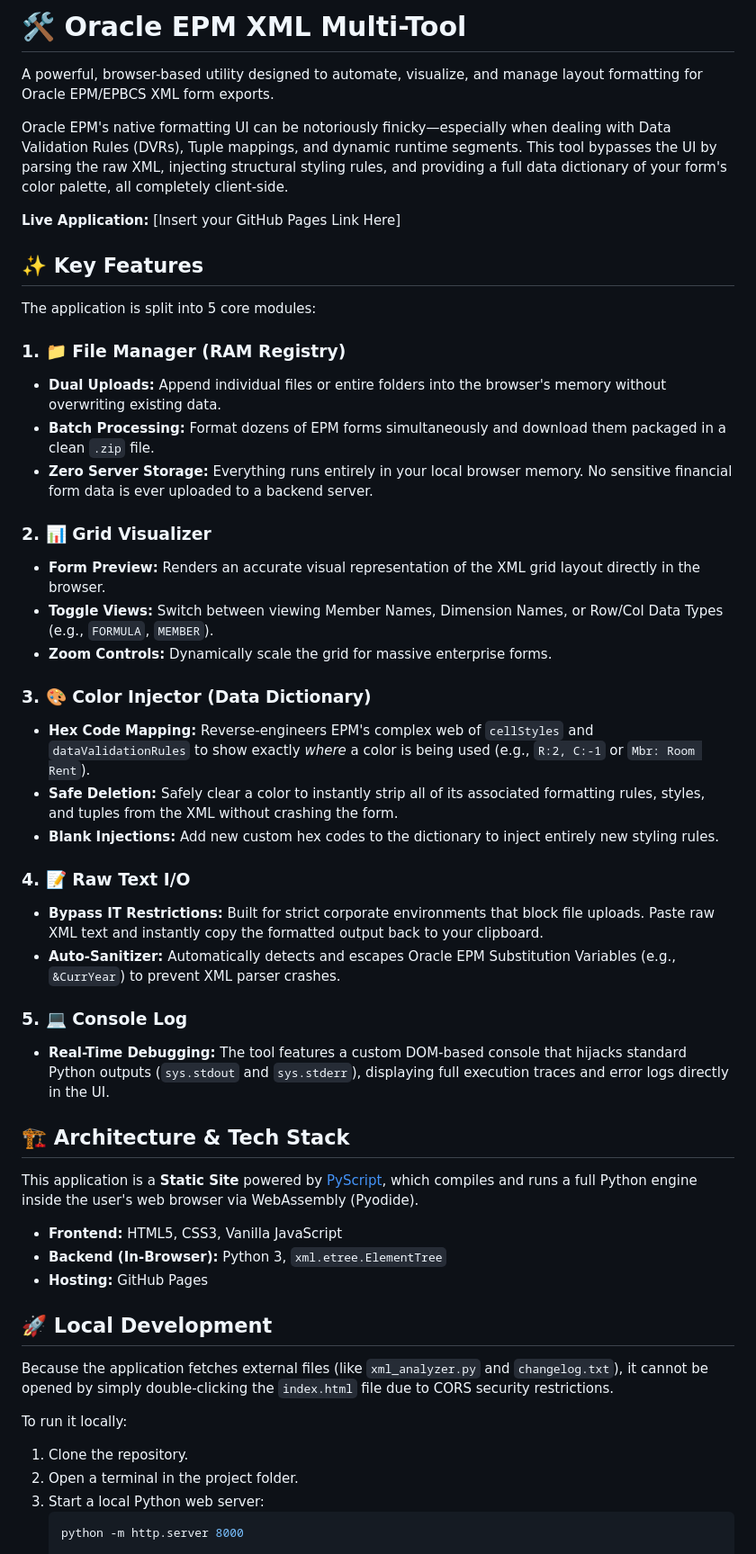
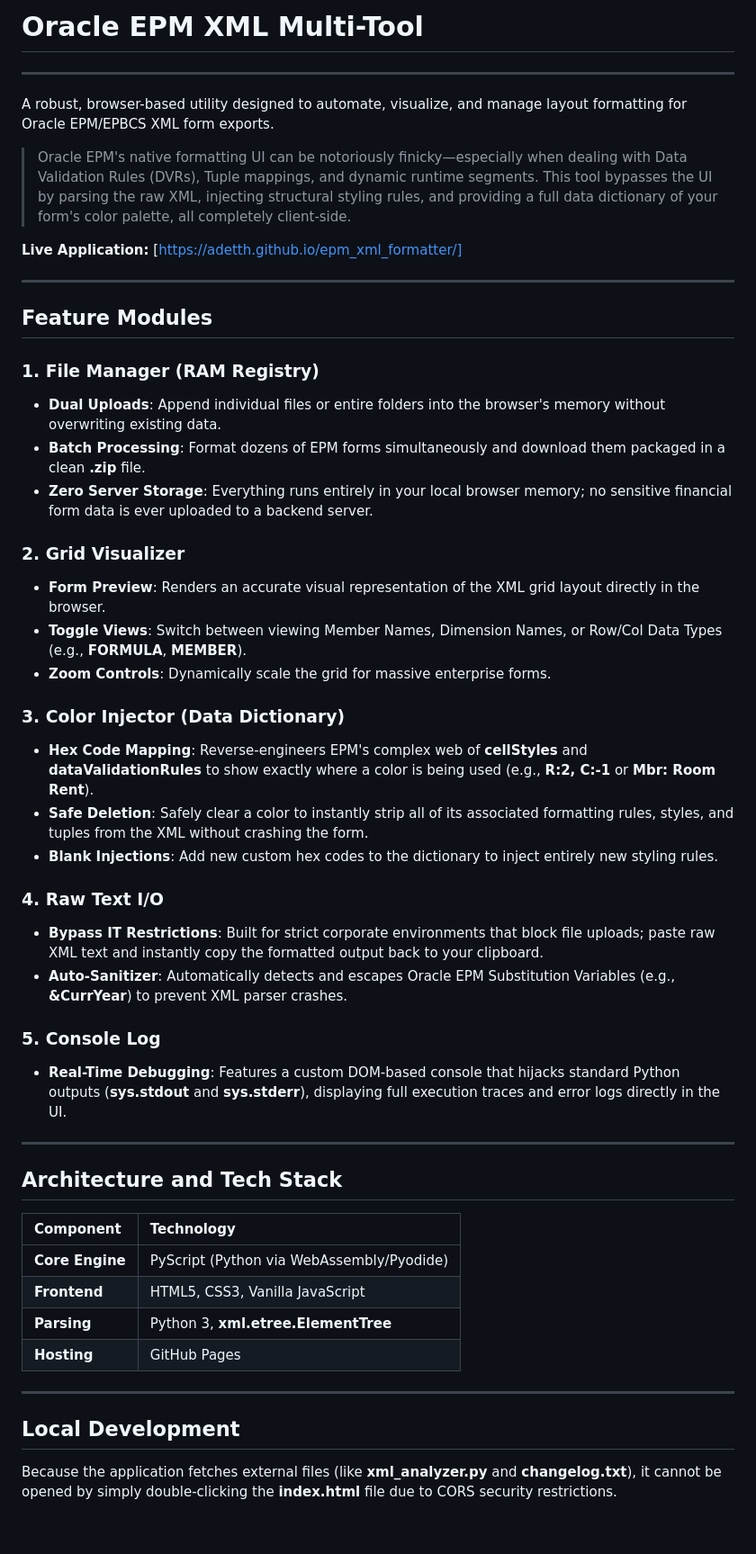
Before and after one commit to Adetth/epm_xml_formatter, a Markdown page: README.md, the part around one of its changes. Shown at 90% size. Rendered like a GitHub page; blank space fills up the shorter version.

Commit message:
Revise README content and add live application link
Updated the README to enhance clarity and provide a live application link.

````diff
--- a/README.md
+++ b/README.md
@@ -1,49 +1,53 @@
-# 🛠️ Oracle EPM XML Multi-Tool
+# Oracle EPM XML Multi-Tool
 
-A powerful, browser-based utility designed to automate, visualize, and manage layout formatting for Oracle EPM/EPBCS XML form exports.
+---
 
-Oracle EPM's native formatting UI can be notoriously finicky—especially when dealing with Data Validation Rules (DVRs), Tuple mappings, and dynamic runtime segments. This tool bypasses the UI by parsing the raw XML, injecting structural styling rules, and providing a full data dictionary of your form's color palette, all completely client-side.
+A robust, browser-based utility designed to automate, visualize, and manage layout formatting for Oracle EPM/EPBCS XML form exports.
 
-**Live Application:** [Insert your GitHub Pages Link Here]
+> Oracle EPM's native formatting UI can be notoriously finicky—especially when dealing with Data Validation Rules (DVRs), Tuple mappings, and dynamic runtime segments. This tool bypasses the UI by parsing the raw XML, injecting structural styling rules, and providing a full data dictionary of your form's color palette, all completely client-side.
 
-## ✨ Key Features
+**Live Application:** [https://adetth.github.io/epm_xml_formatter/]
 
-The application is split into 5 core modules:
+---
 
-### 1. 📁 File Manager (RAM Registry)
-* **Dual Uploads:** Append individual files or entire folders into the browser's memory without overwriting existing data.
-* **Batch Processing:** Format dozens of EPM forms simultaneously and download them packaged in a clean `.zip` file.
-* **Zero Server Storage:** Everything runs entirely in your local browser memory. No sensitive financial form data is ever uploaded to a backend server.
+## Feature Modules
 
-### 2. 📊 Grid Visualizer
-* **Form Preview:** Renders an accurate visual representation of the XML grid layout directly in the browser.
-* **Toggle Views:** Switch between viewing Member Names, Dimension Names, or Row/Col Data Types (e.g., `FORMULA`, `MEMBER`).
-* **Zoom Controls:** Dynamically scale the grid for massive enterprise forms.
+### 1. File Manager (RAM Registry)
+* **Dual Uploads**: Append individual files or entire folders into the browser's memory without overwriting existing data.
+* **Batch Processing**: Format dozens of EPM forms simultaneously and download them packaged in a clean **.zip** file.
+* **Zero Server Storage**: Everything runs entirely in your local browser memory; no sensitive financial form data is ever uploaded to a backend server.
 
-### 3. 🎨 Color Injector (Data Dictionary)
-* **Hex Code Mapping:** Reverse-engineers EPM's complex web of `cellStyles` and `dataValidationRules` to show exactly *where* a color is being used (e.g., `R:2, C:-1` or `Mbr: Room Rent`).
-* **Safe Deletion:** Safely clear a color to instantly strip all of its associated formatting rules, styles, and tuples from the XML without crashing the form.
-* **Blank Injections:** Add new custom hex codes to the dictionary to inject entirely new styling rules.
+### 2. Grid Visualizer
+* **Form Preview**: Renders an accurate visual representation of the XML grid layout directly in the browser.
+* **Toggle Views**: Switch between viewing Member Names, Dimension Names, or Row/Col Data Types (e.g., **FORMULA**, **MEMBER**).
+* **Zoom Controls**: Dynamically scale the grid for massive enterprise forms.
 
-### 4. 📝 Raw Text I/O
-* **Bypass IT Restrictions:** Built for strict corporate environments that block file uploads. Paste raw XML text and instantly copy the formatted output back to your clipboard.
-* **Auto-Sanitizer:** Automatically detects and escapes Oracle EPM Substitution Variables (e.g., `&CurrYear`) to prevent XML parser crashes.
+### 3. Color Injector (Data Dictionary)
+* **Hex Code Mapping**: Reverse-engineers EPM's complex web of **cellStyles** and **dataValidationRules** to show exactly where a color is being used (e.g., **R:2, C:-1** or **Mbr: Room Rent**).
+* **Safe Deletion**: Safely clear a color to instantly strip all of its associated formatting rules, styles, and tuples from the XML without crashing the form.
+* **Blank Injections**: Add new custom hex codes to the dictionary to inject entirely new styling rules.
 
-### 5. 💻 Console Log
-* **Real-Time Debugging:** The tool features a custom DOM-based console that hijacks standard Python outputs (`sys.stdout` and `sys.stderr`), displaying full execution traces and error logs directly in the UI.
+### 4. Raw Text I/O
+* **Bypass IT Restrictions**: Built for strict corporate environments that block file uploads; paste raw XML text and instantly copy the formatted output back to your clipboard.
+* **Auto-Sanitizer**: Automatically detects and escapes Oracle EPM Substitution Variables (e.g., **&CurrYear**) to prevent XML parser crashes.
 
-## 🏗️ Architecture & Tech Stack
-This application is a **Static Site** powered by [PyScript](https://pyscript.net/), which compiles and runs a full Python engine inside the user's web browser via WebAssembly (Pyodide).
-* **Frontend:** HTML5, CSS3, Vanilla JavaScript
-* **Backend (In-Browser):** Python 3, `xml.etree.ElementTree`
-* **Hosting:** GitHub Pages
+### 5. Console Log
+* **Real-Time Debugging**: Features a custom DOM-based console that hijacks standard Python outputs (**sys.stdout** and **sys.stderr**), displaying full execution traces and error logs directly in the UI.
 
-## 🚀 Local Development
-Because the application fetches external files (like `xml_analyzer.py` and `changelog.txt`), it cannot be opened by simply double-clicking the `index.html` file due to CORS security restrictions.
+---
 
-To run it locally:
-1. Clone the repository.
-2. Open a terminal in the project folder.
-3. Start a local Python web server:
-   ```bash
-   python -m http.server 8000
+## Architecture and Tech Stack
+
+| Component | Technology |
+| :--- | :--- |
+| **Core Engine** | PyScript (Python via WebAssembly/Pyodide) |
+| **Frontend** | HTML5, CSS3, Vanilla JavaScript |
+| **Parsing** | Python 3, **xml.etree.ElementTree** |
+| **Hosting** | GitHub Pages |
+
+---
+
+## Local Development
+
+Because the application fetches external files (like **xml_analyzer.py** and **changelog.txt**), it cannot be opened by simply double-clicking the **index.html** file due to CORS security restrictions.
+
````
Also changed, not shown: other parts of README.md (+18 -0 lines).
